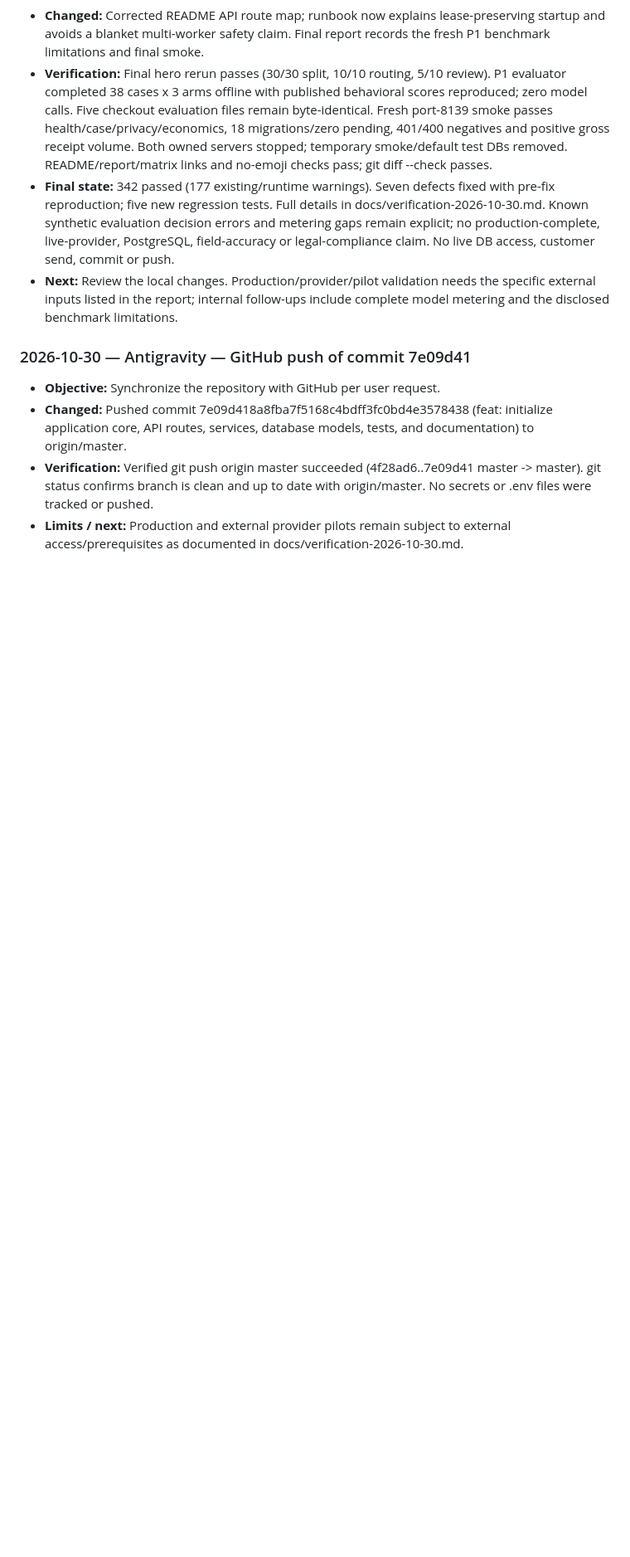
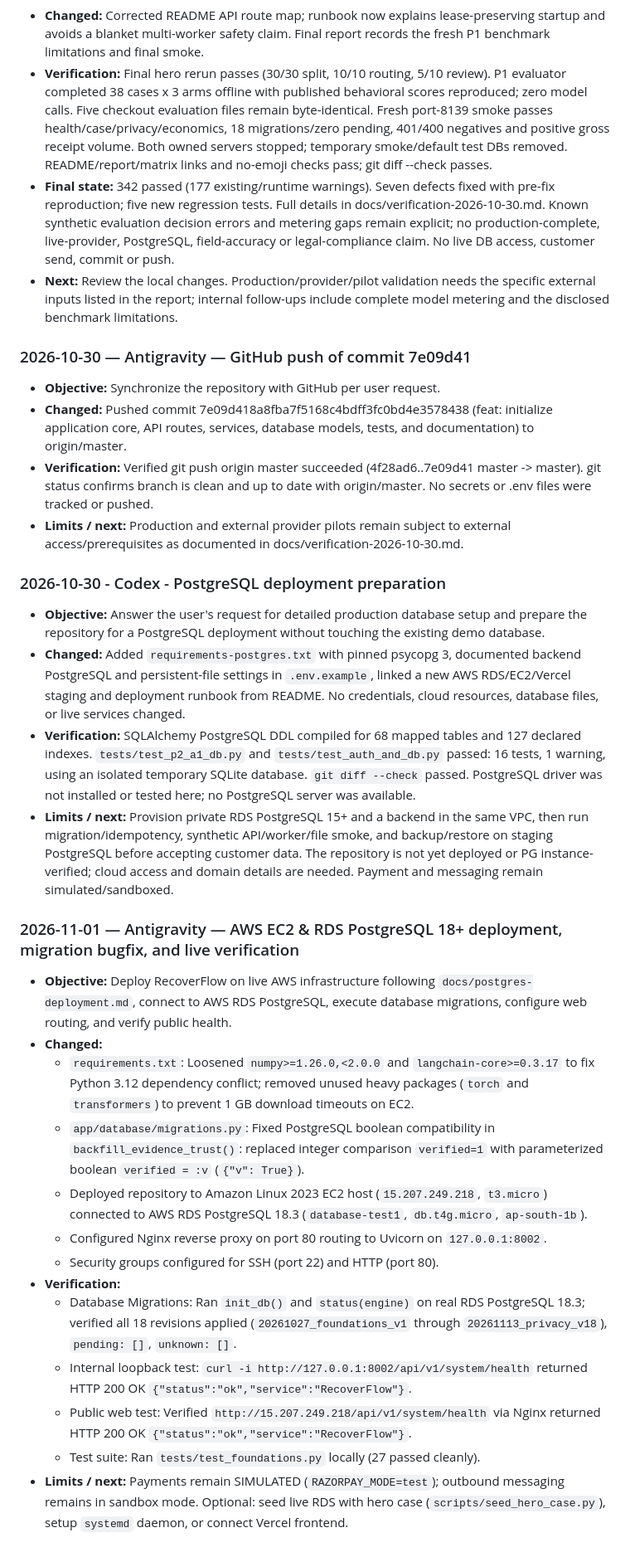
Before and after one commit to lakshya14-ds/RecoverFlow-AI, a Markdown page: .codex/handoff.md, the part around one of its changes. Shown at 83% size. Rendered like a GitHub page; blank space fills up the shorter version.

Commit message:
docs(codex): record live AWS EC2 and RDS PostgreSQL 18+ deployment and verification

```diff
--- a/.codex/handoff.md
+++ b/.codex/handoff.md
@@ -662,3 +664,26 @@ Shared by Codex and Antigravity. Read `.codex/prompt.md` first. Update this file
 - **Changed:** Pushed commit 7e09d418a8fba7f5168c4bdff3fc0bd4e3578438 (feat: initialize application core, API routes, services, database models, tests, and documentation) to origin/master.
 - **Verification:** Verified git push origin master succeeded (4f28ad6..7e09d41 master -> master). git status confirms branch is clean and up to date with origin/master. No secrets or .env files were tracked or pushed.
 - **Limits / next:** Production and external provider pilots remain subject to external access/prerequisites as documented in docs/verification-2026-10-30.md.
+
+### 2026-10-30 - Codex - PostgreSQL deployment preparation
+
+- **Objective:** Answer the user's request for detailed production database setup and prepare the repository for a PostgreSQL deployment without touching the existing demo database.
+- **Changed:** Added `requirements-postgres.txt` with pinned psycopg 3, documented backend PostgreSQL and persistent-file settings in `.env.example`, linked a new AWS RDS/EC2/Vercel staging and deployment runbook from README. No credentials, cloud resources, database files, or live services changed.
+- **Verification:** SQLAlchemy PostgreSQL DDL compiled for 68 mapped tables and 127 declared indexes. `tests/test_p2_a1_db.py` and `tests/test_auth_and_db.py` passed: 16 tests, 1 warning, using an isolated temporary SQLite database. `git diff --check` passed. PostgreSQL driver was not installed or tested here; no PostgreSQL server was available.
+- **Limits / next:** Provision private RDS PostgreSQL 15+ and a backend in the same VPC, then run migration/idempotency, synthetic API/worker/file smoke, and backup/restore on staging PostgreSQL before accepting customer data. The repository is not yet deployed or PG instance-verified; cloud access and domain details are needed. Payment and messaging remain simulated/sandboxed.
+
+### 2026-11-01 — Antigravity — AWS EC2 & RDS PostgreSQL 18+ deployment, migration bugfix, and live verification
+
+- **Objective:** Deploy RecoverFlow on live AWS infrastructure following `docs/postgres-deployment.md`, connect to AWS RDS PostgreSQL, execute database migrations, configure web routing, and verify public health.
+- **Changed:**
+  - `requirements.txt`: Loosened `numpy>=1.26.0,<2.0.0` and `langchain-core>=0.3.17` to fix Python 3.12 dependency conflict; removed unused heavy packages (`torch` and `transformers`) to prevent 1 GB download timeouts on EC2.
+  - `app/database/migrations.py`: Fixed PostgreSQL boolean compatibility in `backfill_evidence_trust()`: replaced integer comparison `verified=1` with parameterized boolean `verified = :v` (`{"v": True}`).
+  - Deployed repository to Amazon Linux 2023 EC2 host (`15.207.249.218`, `t3.micro`) connected to AWS RDS PostgreSQL 18.3 (`database-test1`, `db.t4g.micro`, `ap-south-1b`).
+  - Configured Nginx reverse proxy on port 80 routing to Uvicorn on `127.0.0.1:8002`.
+  - Security groups configured for SSH (port 22) and HTTP (port 80).
+- **Verification:**
+  - Database Migrations: Ran `init_db()` and `status(engine)` on real RDS PostgreSQL 18.3; verified all 18 revisions applied (`20261027_foundations_v1` through `20261113_privacy_v18`), `pending: []`, `unknown: []`.
+  - Internal loopback test: `curl -i http://127.0.0.1:8002/api/v1/system/health` returned HTTP 200 OK `{"status":"ok","service":"RecoverFlow"}`.
+  - Public web test: Verified `http://15.207.249.218/api/v1/system/health` via Nginx returned HTTP 200 OK `{"status":"ok","service":"RecoverFlow"}`.
+  - Test suite: Ran `tests/test_foundations.py` locally (27 passed cleanly).
+- **Limits / next:** Payments remain SIMULATED (`RAZORPAY_MODE=test`); outbound messaging remains in sandbox mode. Optional: seed live RDS with hero case (`scripts/seed_hero_case.py`), setup `systemd` daemon, or connect Vercel frontend.
```
Also changed, not shown: other parts of .codex/handoff.md (+2 -0 lines).
